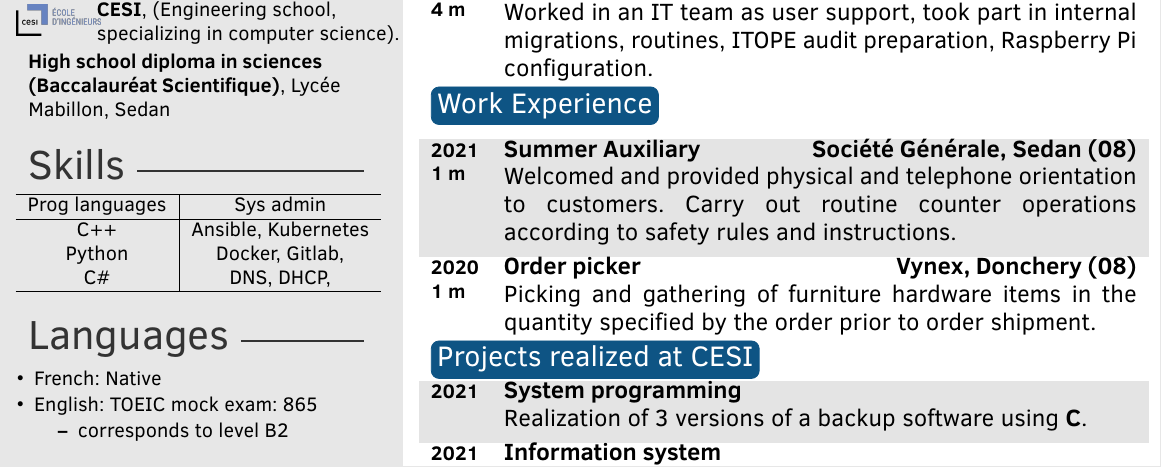
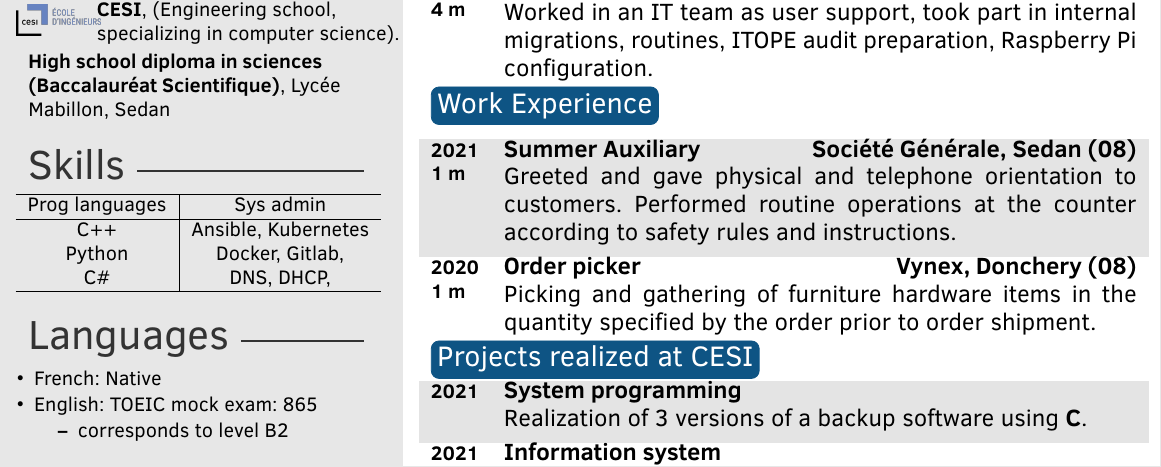
Before and after one commit to RaKk0o/CV, a LaTeX CV (cv.tex): part of the page, cut so that both start at the same text. Compiled offline with pdfLaTeX.

Commit message:
corrections2

```diff
--- a/cv.tex
+++ b/cv.tex
@@ -135,10 +135,11 @@
 \begin{twenty}
 
 \twentyitem{2021\\ 1 m}{Summer Auxiliary}{Société Générale, Sedan (08)}
-{Welcomed and provided physical and telephone orientation to customers. Carry out routine counter operations according to safety rules and instructions.}
+{Greeted and gave physical and telephone orientation to customers. Performed routine operations at the counter according to safety rules and instructions.}
 
 \twentyitem{2020\\ 1 m}{Order picker}{Vynex, Donchery (08)}
 {Picking and gathering of furniture hardware items in the quantity specified by the order prior to order shipment.}
+
 
 \end{twenty}
 
```
